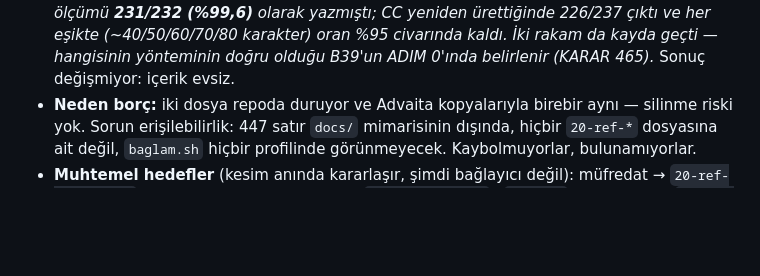
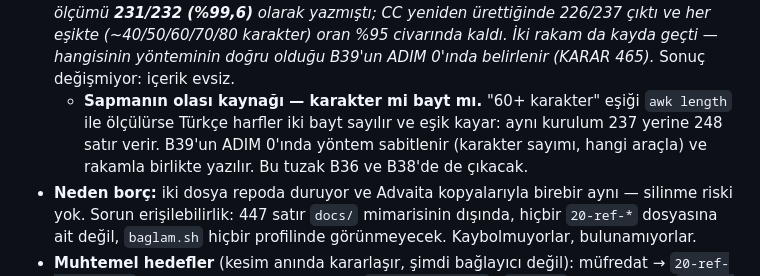
Before and after one commit to hlaorpz/ocak, a Markdown page: docs/02-borclar.md, the part around the change. Drawn GitHub-style; blank space fills up the shorter version.

Commit message:
docs(b32): B39 sıralamaya girdi + ölçüm yöntemi notu
03-sira.md: kilit cümlesi B39'u da sayıyor — B39 · B35 · B36 · 251 sırası
tercih meselesi, B38 sonuncu.
02-borclar.md: B39 ölçüm maddesine yöntem notu — 231/232 ile 226/237
sapmasının olası kaynağı karakter/bayt eşiği (awk length Türkçe harfi iki
sayar, aynı kurulum 248 verir). Yöntem B39 ADIM 0'ında sabitlenir; tuzak
B36 ve B38'de de çıkacak.

KARAR 465

Co-Authored-By: Claude Opus 5 (1M context) <noreply@anthropic.com>
Claude-Session: https://claude.ai/code/session_01TodDBduzny1Fav9BodckBP

```diff
--- a/docs/02-borclar.md
+++ b/docs/02-borclar.md
@@ -436,6 +436,11 @@ kendisi işe yarıyor (KARAR 61/88 ruhu).
   CC yeniden ürettiğinde 226/237 çıktı ve her eşikte (~40/50/60/70/80 karakter) oran
   %95 civarında kaldı. İki rakam da kayda geçti — hangisinin yönteminin doğru olduğu
   B39'un ADIM 0'ında belirlenir (KARAR 465).* Sonuç değişmiyor: içerik evsiz.
+  - **Sapmanın olası kaynağı — karakter mi bayt mı.** "60+ karakter" eşiği
+    `awk length` ile ölçülürse Türkçe harfler iki bayt sayılır ve eşik
+    kayar: aynı kurulum 237 yerine 248 satır verir. B39'un ADIM 0'ında
+    yöntem sabitlenir (karakter sayımı, hangi araçla) ve rakamla birlikte
+    yazılır. Bu tuzak B36 ve B38'de de çıkacak.
 - **Neden borç:** iki dosya repoda duruyor ve Advaita kopyalarıyla birebir
   aynı — silinme riski yok. Sorun erişilebilirlik: 447 satır `docs/`
   mimarisinin dışında, hiçbir `20-ref-*` dosyasına ait değil, `baglam.sh`
```
Also changed, not shown: docs/03-sira.md (+1 -1 lines).
